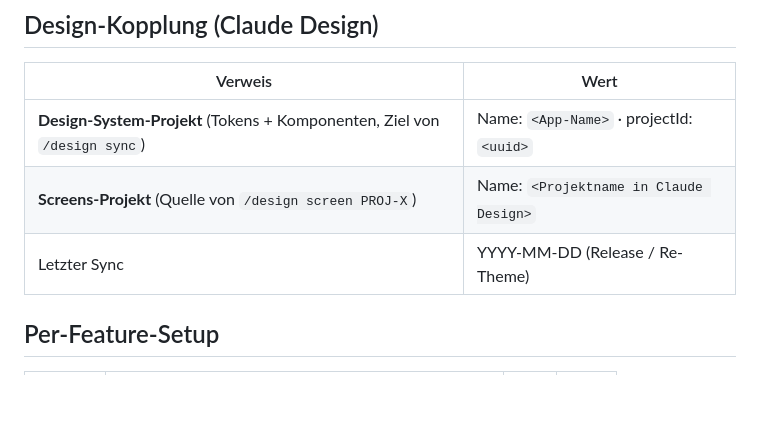
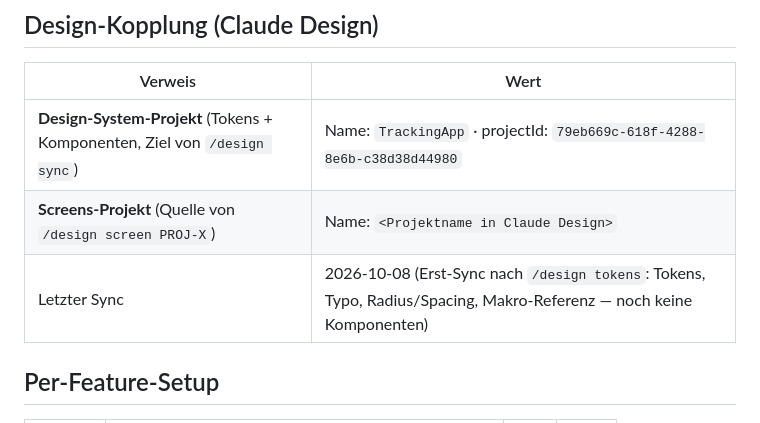
Before and after one commit to Merte44/TrackingApp, a Markdown page: docs/ENVIRONMENTS.md, the part around the change. GitHub-like rendering; blank space fills up the shorter version.

Commit message:
docs: Link Claude Design project, first design-system sync
Co-Authored-By: Claude Opus 5.5 (1M context) <noreply@anthropic.com>

```diff
--- a/docs/ENVIRONMENTS.md
+++ b/docs/ENVIRONMENTS.md
@@ -33,9 +33,9 @@
 
 | Verweis | Wert |
 |---------|------|
-| **Design-System-Projekt** (Tokens + Komponenten, Ziel von `/design sync`) | Name: `<App-Name>` · projectId: `<uuid>` |
+| **Design-System-Projekt** (Tokens + Komponenten, Ziel von `/design sync`) | Name: `TrackingApp` · projectId: `79eb669c-618f-4288-8e6b-c38d38d44980` |
 | **Screens-Projekt** (Quelle von `/design screen PROJ-X`) | Name: `<Projektname in Claude Design>` |
-| Letzter Sync | YYYY-MM-DD (Release / Re-Theme) |
+| Letzter Sync | 2026-10-08 (Erst-Sync nach `/design tokens`: Tokens, Typo, Radius/Spacing, Makro-Referenz — noch keine Komponenten) |
 
 ## Per-Feature-Setup
 
```
